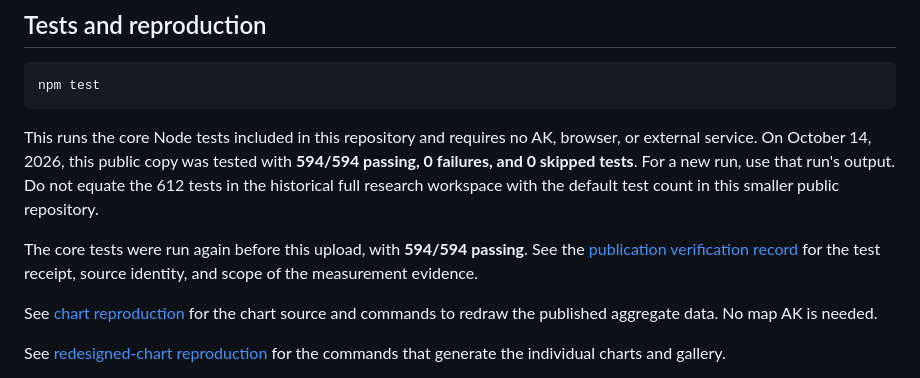
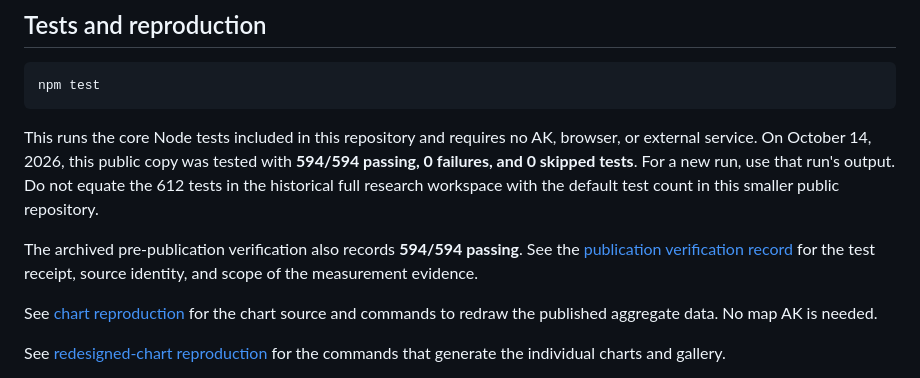
Before and after one commit to Lin-lab-ooo/GeoPulse, a Markdown page: README.md, the part around the change. Rendered like a GitHub page.

Commit message:
docs: clarify historical test verification

```diff
--- a/README.md
+++ b/README.md
@@ -59,7 +59,7 @@ npm test
 
 This runs the core Node tests included in this repository and requires no AK, browser, or external service. On October 14, 2026, this public copy was tested with **594/594 passing, 0 failures, and 0 skipped tests**. For a new run, use that run's output. Do not equate the 612 tests in the historical full research workspace with the default test count in this smaller public repository.
 
-The core tests were run again before this upload, with **594/594 passing**. See the [publication verification record](docs/WHOLE-MAP-PUBLICATION-CHECKS.json) for the test receipt, source identity, and scope of the measurement evidence.
+The archived pre-publication verification also records **594/594 passing**. See the [publication verification record](docs/WHOLE-MAP-PUBLICATION-CHECKS.json) for the test receipt, source identity, and scope of the measurement evidence.
 
 See [chart reproduction](tools/whole-map-report-analysis/README.md) for the chart source and commands to redraw the published aggregate data. No map AK is needed.
 
```
